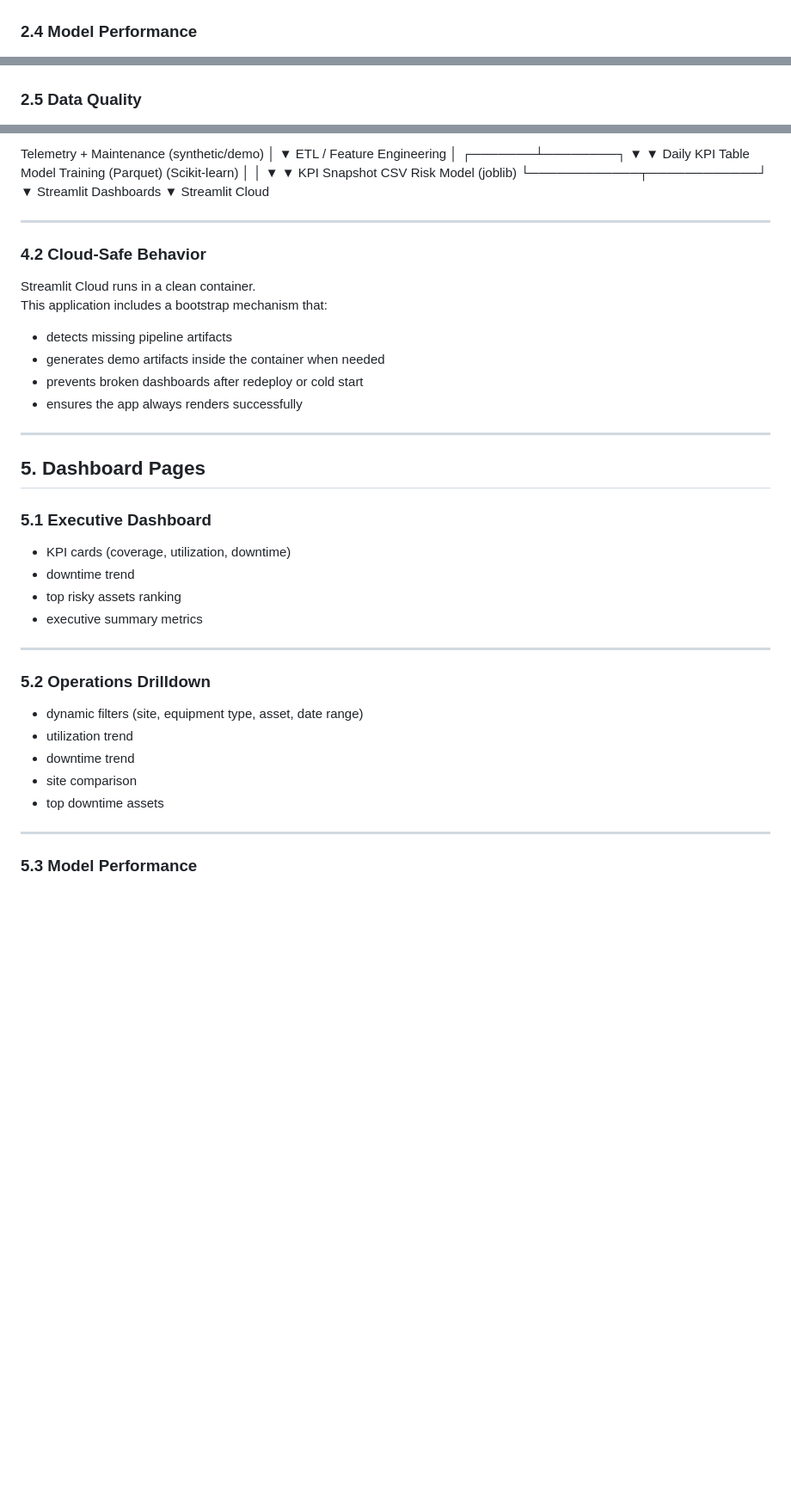
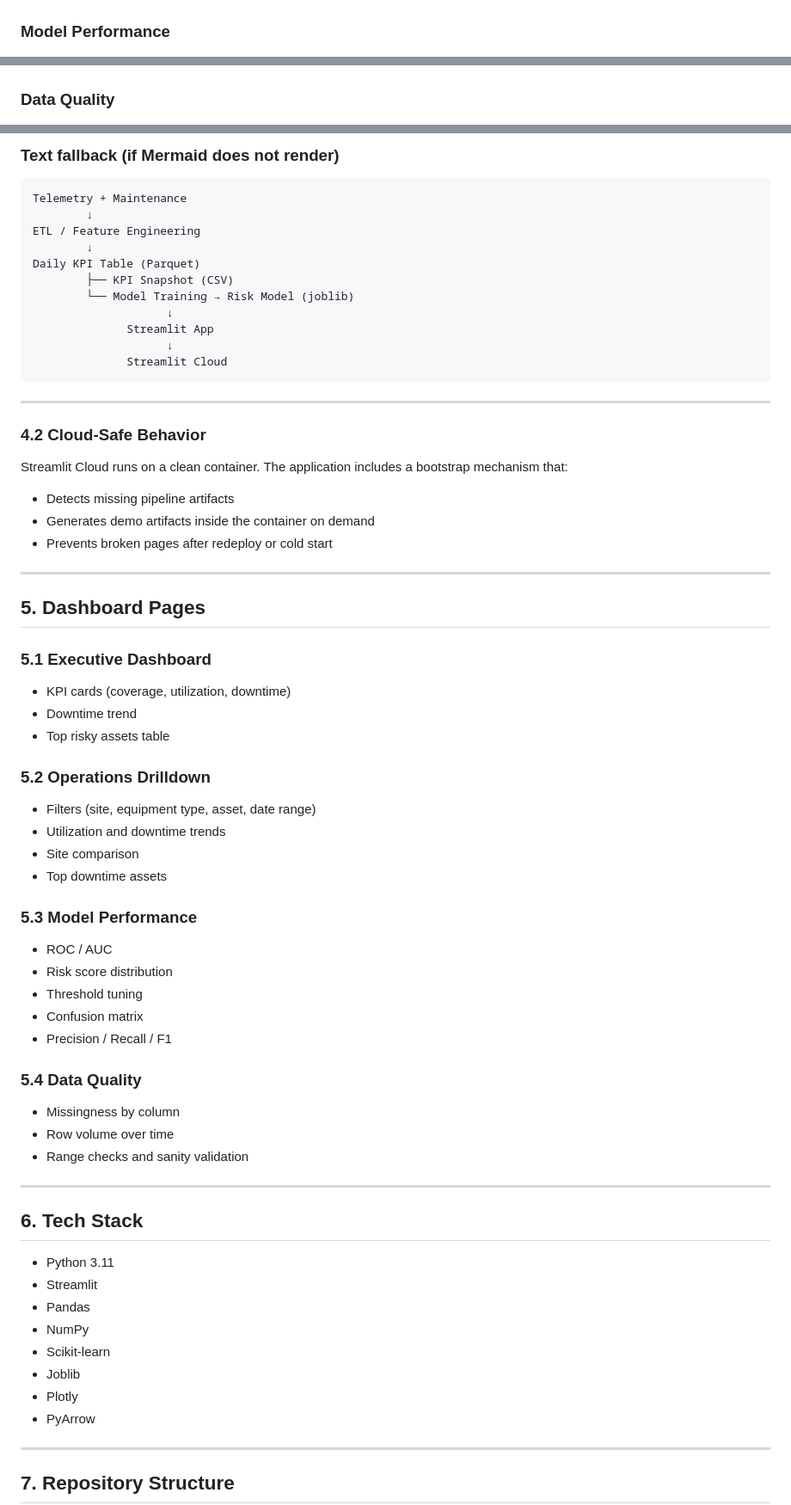
Before and after one commit to fahadamjad009/mining-operations-analytics-platform, a Markdown page: README.md, 3 parts joined by grey strips. Shown at 86% size. Rendered like a GitHub page; blank space fills up the shorter version.

````diff
--- a/README.md
+++ b/README.md
@@ -27,11 +23,9 @@ https://fahadamjad009-mining-operations-analyt-streamlit-apphome-iuilko.streamli
 ![Operations Drilldown](docs/screenshots/operations_drilldown.png)
 
-### **2.4 Model Performance**
-
+### Model Performance
 ![Model Performance](docs/screenshots/model_performance.png)
 
-### **2.5 Data Quality**
-
+### Data Quality
 ![Data Quality](docs/screenshots/data_quality.png)
 
 ---
@@ -53,58 +59,75 @@ https://fahadamjad009-mining-operations-analyt-streamlit-apphome-iuilko.streamli
 
-Telemetry + Maintenance (synthetic/demo)
-│
-▼
+### Text fallback (if Mermaid does not render)
+
+```
+Telemetry + Maintenance
+        ↓
 ETL / Feature Engineering
-│
-┌───────┴────────┐
-▼ ▼
-Daily KPI Table Model Training
-(Parquet) (Scikit-learn)
-│ │
-▼ ▼
-KPI Snapshot CSV Risk Model (joblib)
-└────────────┬────────────┘
-▼
-Streamlit Dashboards
-▼
-Streamlit Cloud
-
+        ↓
+Daily KPI Table (Parquet)
+        ├── KPI Snapshot (CSV)
+        └── Model Training → Risk Model (joblib)
+                    ↓
+              Streamlit App
+                    ↓
+              Streamlit Cloud
+```
 
 ---
 
-### **4.2 Cloud-Safe Behavior**
+### 4.2 Cloud-Safe Behavior
 
-Streamlit Cloud runs in a clean container.
-This application includes a bootstrap mechanism that:
+Streamlit Cloud runs on a clean container. The application includes a bootstrap mechanism that:
 
-- detects missing pipeline artifacts
-- generates demo artifacts inside the container when needed
-- prevents broken dashboards after redeploy or cold start
-- ensures the app always renders successfully
-
+- Detects missing pipeline artifacts
+- Generates demo artifacts inside the container on demand
+- Prevents broken pages after redeploy or cold start
 
 ---
 
-## **5. Dashboard Pages**
+## 5. Dashboard Pages
 
-### **5.1 Executive Dashboard**
+### 5.1 Executive Dashboard
 
 - KPI cards (coverage, utilization, downtime)
-- downtime trend
-- top risky assets ranking
-- executive summary metrics
+- Downtime trend
+- Top risky assets table
+
+### 5.2 Operations Drilldown
+
+- Filters (site, equipment type, asset, date range)
+- Utilization and downtime trends
+- Site comparison
+- Top downtime assets
+
+### 5.3 Model Performance
+
+- ROC / AUC
+- Risk score distribution
+- Threshold tuning
+- Confusion matrix
+- Precision / Recall / F1
+
+### 5.4 Data Quality
+
+- Missingness by column
+- Row volume over time
+- Range checks and sanity validation
 
 ---
 
-### **5.2 Operations Drilldown**
+## 6. Tech Stack
 
-- dynamic filters (site, equipment type, asset, date range)
-- utilization trend
-- downtime trend
-- site comparison
-- top downtime assets
+- Python 3.11
+- Streamlit
+- Pandas
+- NumPy
+- Scikit-learn
+- Joblib
+- Plotly
+- PyArrow
 
 ---
 
-### **5.3 Model Performance**
+## 7. Repository Structure
 
````
Also changed, not shown: other parts of README.md (+74 -92 lines).
